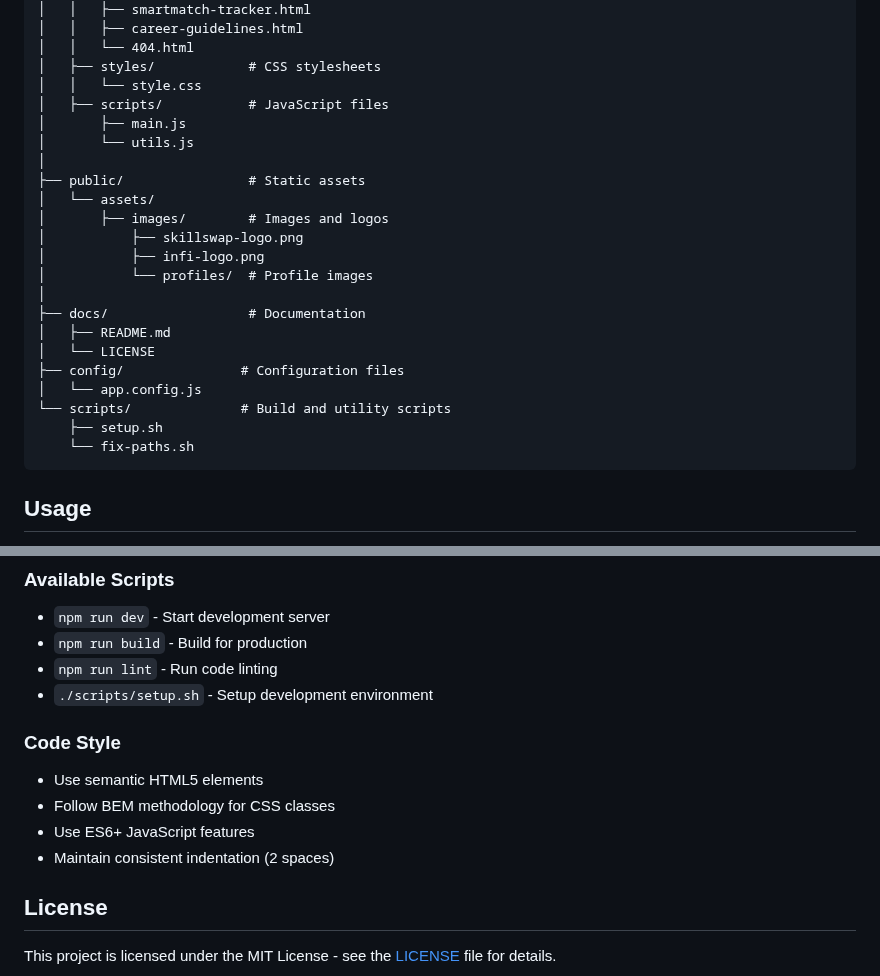
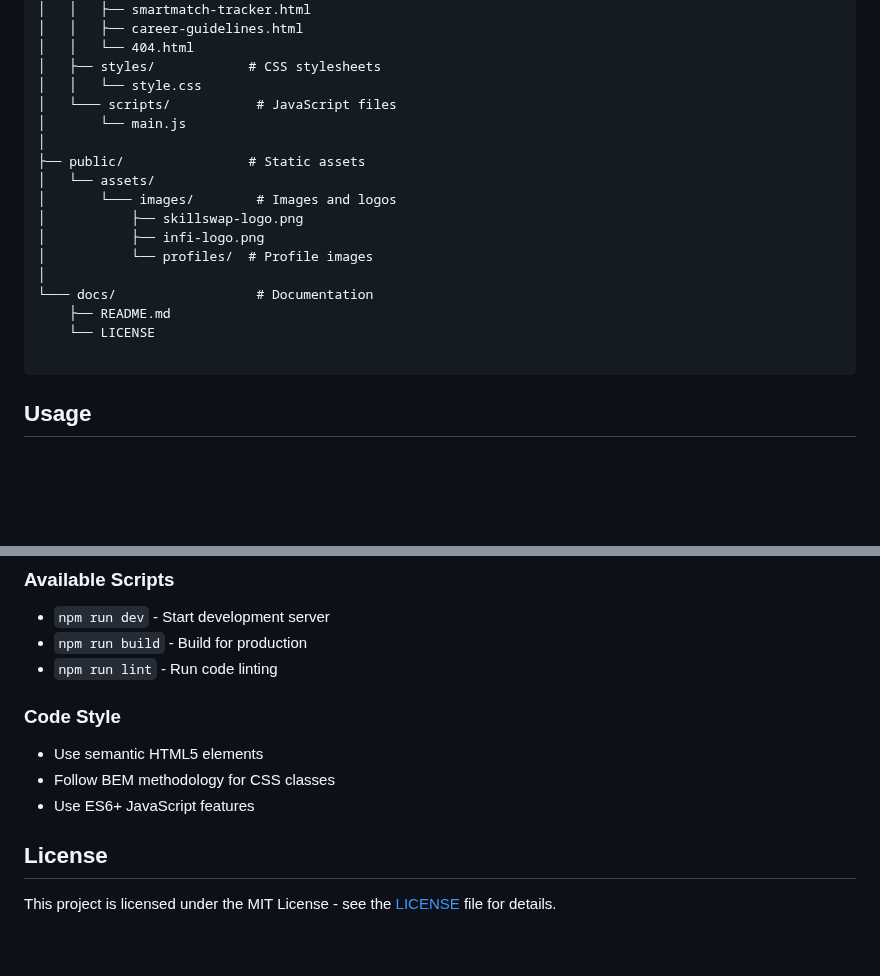
Before and after one commit to nathimike102/skillSwap, a Markdown page: docs/README.md, 2 parts joined by grey strips. GitHub-like rendering; blank space fills up the shorter version.

````diff
--- a/docs/README.md
+++ b/docs/README.md
@@ -61,25 +61,20 @@ SkillSwap/
 │   │   └── 404.html
 │   ├── styles/            # CSS stylesheets
 │   │   └── style.css
-│   ├── scripts/           # JavaScript files
-│       ├── main.js
-│       └── utils.js
+│   └─── scripts/           # JavaScript files
+│       └── main.js
 │
 ├── public/                # Static assets
 │   └── assets/
-│       ├── images/        # Images and logos
+│       └─── images/        # Images and logos
 │           ├── skillswap-logo.png
 │           ├── infi-logo.png
 │           └── profiles/  # Profile images
 │
-├── docs/                  # Documentation
-│   ├── README.md
-│   └── LICENSE
-├── config/               # Configuration files
-│   └── app.config.js
-└── scripts/              # Build and utility scripts
-    ├── setup.sh
-    └── fix-paths.sh
+└─── docs/                  # Documentation
+    ├── README.md
+    └── LICENSE
+
 ```
 
 ## Usage
@@ -139,13 +134,11 @@ npm run test
 - `npm run dev` - Start development server
 - `npm run build` - Build for production
 - `npm run lint` - Run code linting
-- `./scripts/setup.sh` - Setup development environment
 
 ### Code Style
 - Use semantic HTML5 elements
 - Follow BEM methodology for CSS classes
 - Use ES6+ JavaScript features
-- Maintain consistent indentation (2 spaces)
 
 ## License
 
````
